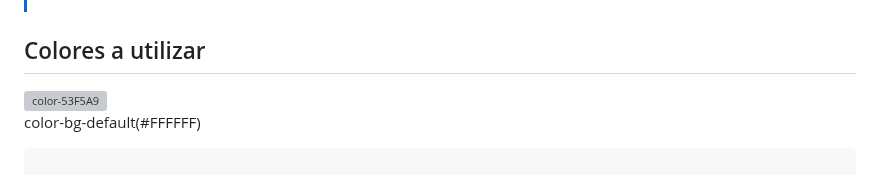
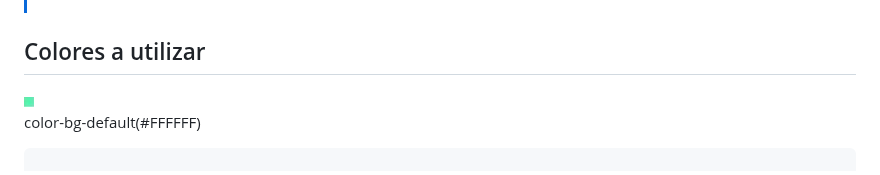
Before and after one commit to ftt0003/Dekor, a Markdown page: README.md, the part around the change. Rendered like a GitHub page; grey boxes are pictures that could not be loaded.

````diff
--- a/README.md
+++ b/README.md
@@ -87,7 +87,7 @@ La compañia desea que la web trasmita tanto la elegancia de los productos. Dand
 
  ## Colores a utilizar
 
-<img src="53F5A9.png" alt="color-53F5A9">
+<img src="53F5A9.jpg" alt="color-53F5A9">
 
 color-bg-default(#FFFFFF)
  ```
````
